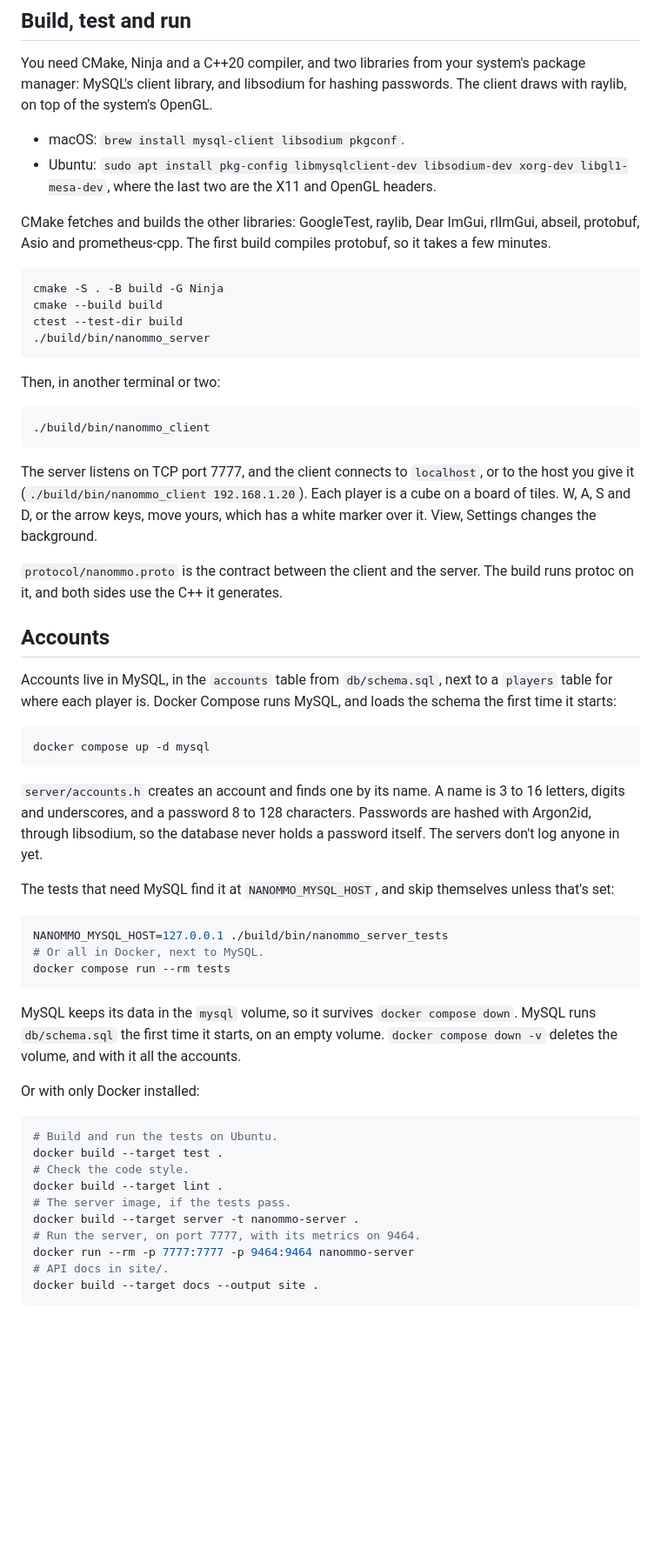
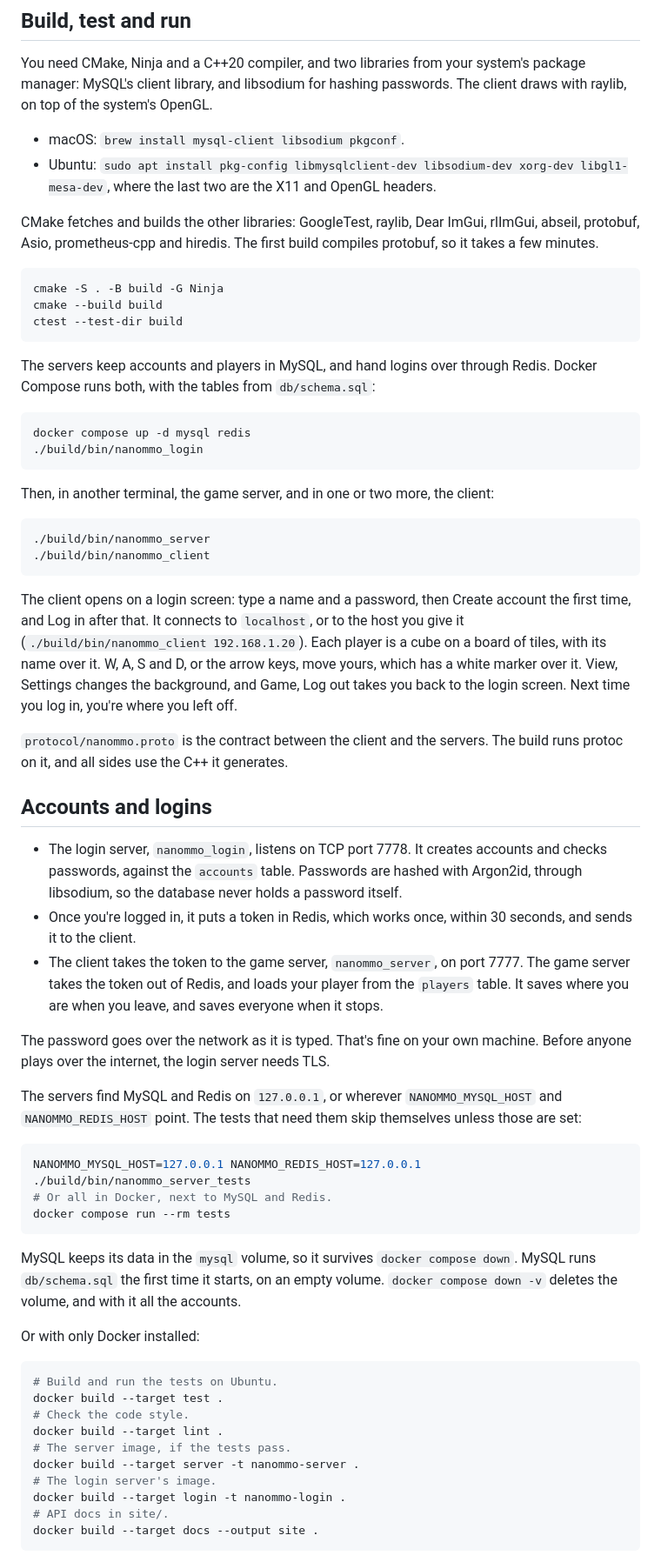
Before and after one commit to nenuadrian/nanoMMO, a Markdown page: README.md, the part around one of its changes. Shown at 87% size. Drawn GitHub-style; blank space fills up the shorter version.

Commit message:
Document accounts, logins, MySQL and Redis
The README lists the system packages for MySQL's client library and libsodium, and hiredis among the fetched libraries. It covers starting MySQL, Redis and the two servers, the login screen, how a login gets a player into the game, the password going over the network as typed until the login server has TLS, the tests that need MySQL and Redis, the mysql volume, and the bots' new arguments.

Step: ep006/step-6

````diff
--- a/README.md
+++ b/README.md
@@ -14,48 +14,61 @@ the system's OpenGL.
 - Ubuntu: `sudo apt install pkg-config libmysqlclient-dev libsodium-dev xorg-dev libgl1-mesa-dev`,
   where the last two are the X11 and OpenGL headers.
 
-CMake fetches and builds the other libraries: GoogleTest, raylib, Dear ImGui, rlImGui, abseil, protobuf,
-Asio and prometheus-cpp. The first build compiles protobuf, so it takes a few minutes.
+CMake fetches and builds the other libraries: GoogleTest, raylib, Dear ImGui, rlImGui, abseil,
+protobuf, Asio, prometheus-cpp and hiredis. The first build compiles protobuf, so it takes a few
+minutes.
 
 ```bash
 cmake -S . -B build -G Ninja
 cmake --build build
 ctest --test-dir build
-./build/bin/nanommo_server
 ```
 
-Then, in another terminal or two:
+The servers keep accounts and players in MySQL, and hand logins over through Redis. Docker Compose
+runs both, with the tables from `db/schema.sql`:
 
 ```bash
+docker compose up -d mysql redis
+./build/bin/nanommo_login
+```
+
+Then, in another terminal, the game server, and in one or two more, the client:
+
+```bash
+./build/bin/nanommo_server
 ./build/bin/nanommo_client
 ```
 
-The server listens on TCP port 7777, and the client connects to `localhost`, or to the host you give
-it (`./build/bin/nanommo_client 192.168.1.20`). Each player is a cube on a board of tiles. W, A, S and D,
-or the arrow keys, move yours, which has a white marker over it. View, Settings changes the
-background.
+The client opens on a login screen: type a name and a password, then Create account the first time,
+and Log in after that. It connects to `localhost`, or to the host you give it
+(`./build/bin/nanommo_client 192.168.1.20`). Each player is a cube on a board of tiles, with its name
+over it. W, A, S and D, or the arrow keys, move yours, which has a white marker over it. View,
+Settings changes the background, and Game, Log out takes you back to the login screen. Next time you
+log in, you're where you left off.
 
-`protocol/nanommo.proto` is the contract between the client and the server. The build runs protoc on it,
-and both sides use the C++ it generates.
+`protocol/nanommo.proto` is the contract between the client and the servers. The build runs protoc on
+it, and all sides use the C++ it generates.
 
-## Accounts
+## Accounts and logins
 
-Accounts live in MySQL, in the `accounts` table from `db/schema.sql`, next to a `players` table for
-where each player is. Docker Compose runs MySQL, and loads the schema the first time it starts:
+- The login server, `nanommo_login`, listens on TCP port 7778. It creates accounts and checks passwords,
+  against the `accounts` table. Passwords are hashed with Argon2id, through libsodium, so the
+  database never holds a password itself.
+- Once you're logged in, it puts a token in Redis, which works once, within 30 seconds, and sends
+  it to the client.
+- The client takes the token to the game server, `nanommo_server`, on port 7777. The game server takes
+  the token out of Redis, and loads your player from the `players` table. It saves where you are
+  when you leave, and saves everyone when it stops.
+
+The password goes over the network as it is typed. That's fine on your own machine. Before anyone
+plays over the internet, the login server needs TLS.
+
+The servers find MySQL and Redis on `127.0.0.1`, or wherever `NANOMMO_MYSQL_HOST` and `NANOMMO_REDIS_HOST`
+point. The tests that need them skip themselves unless those are set:
 
 ```bash
-docker compose up -d mysql
-```
-
-`server/accounts.h` creates an account and finds one by its name. A name is 3 to 16 letters, digits
-and underscores, and a password 8 to 128 characters. Passwords are hashed with Argon2id, through
-libsodium, so the database never holds a password itself. The servers don't log anyone in yet.
-
-The tests that need MySQL find it at `NANOMMO_MYSQL_HOST`, and skip themselves unless that's set:
-
-```bash
-NANOMMO_MYSQL_HOST=127.0.0.1 ./build/bin/nanommo_server_tests
-# Or all in Docker, next to MySQL.
+NANOMMO_MYSQL_HOST=127.0.0.1 NANOMMO_REDIS_HOST=127.0.0.1 ./build/bin/nanommo_server_tests
+# Or all in Docker, next to MySQL and Redis.
 docker compose run --rm tests
 ```
 
@@ -72,8 +85,8 @@ docker build --target test .
 docker build --target lint .
 # The server image, if the tests pass.
 docker build --target server -t nanommo-server .
-# Run the server, on port 7777, with its metrics on 9464.
-docker run --rm -p 7777:7777 -p 9464:9464 nanommo-server
+# The login server's image.
+docker build --target login -t nanommo-login .
 # API docs in site/.
 docker build --target docs --output site .
 ```
````
Also changed, not shown: other parts of README.md (+6 -5 lines).
